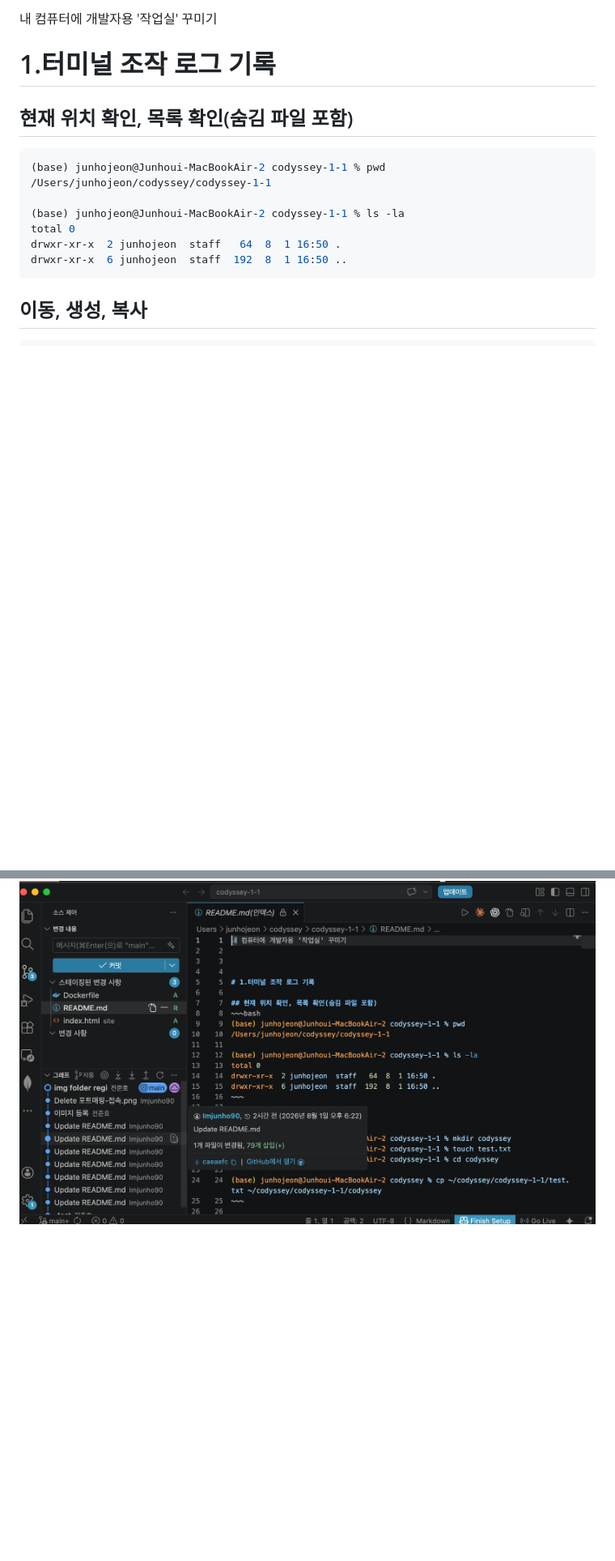
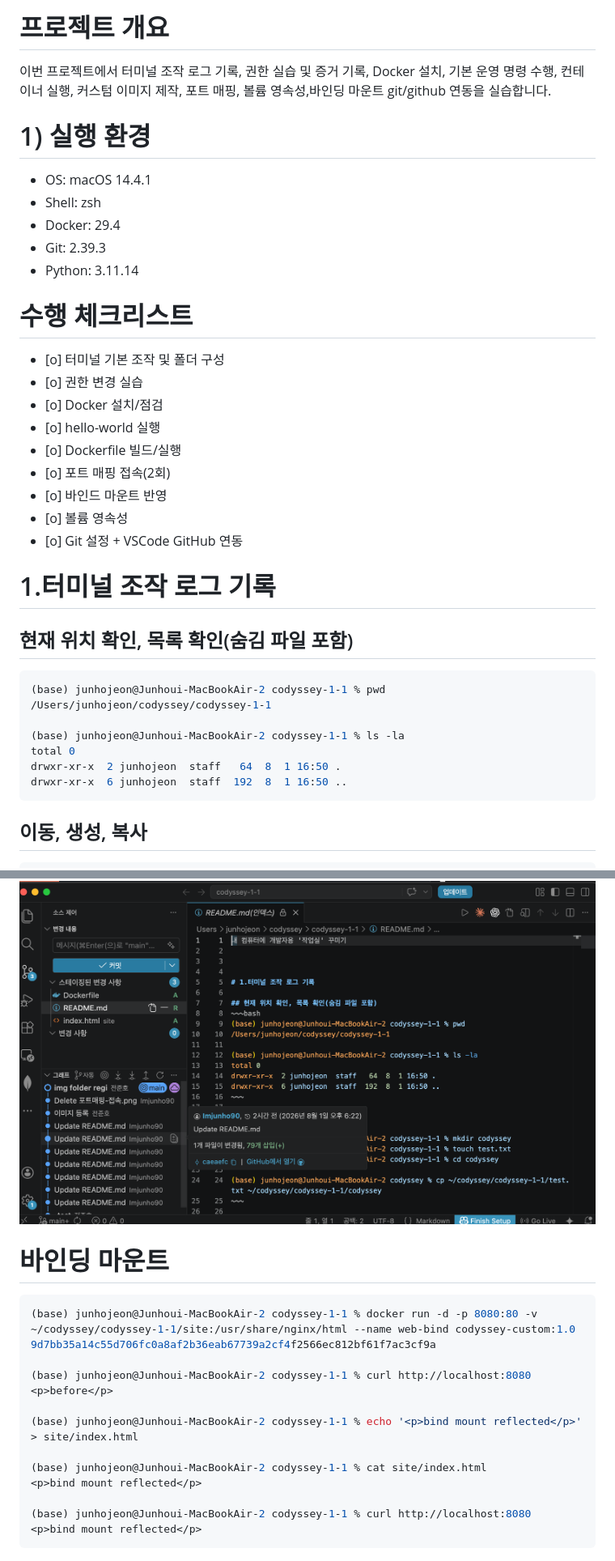
Before and after one commit to Imjunho90/codyssey_e1-1, a Markdown page: README.md, 2 parts joined by grey strips. Shown at 81% size. Drawn GitHub-style; blank space fills up the shorter version.

```diff
--- a/README.md
+++ b/README.md
@@ -1,5 +1,24 @@
-내 컴퓨터에 개발자용 '작업실' 꾸미기
+# 프로젝트 개요
+이번 프로젝트에서 터미널 조작 로그 기록, 권한 실습 및 증거 기록, Docker 설치, 기본 운영 명령 수행, 컨테이너 실행, 커스텀 이미지 제작, 포트 매핑, 볼륨 영속성,바인딩 마운트 git/github 연동을 실습합니다.
 
+
+# 1) 실행 환경
+- OS: macOS 14.4.1
+- Shell: zsh
+- Docker: 29.4
+- Git: 2.39.3
+- Python: 3.11.14
+
+#  수행 체크리스트
+- [o] 터미널 기본 조작 및 폴더 구성
+- [o] 권한 변경 실습
+- [o] Docker 설치/점검
+- [o] hello-world 실행
+- [o] Dockerfile 빌드/실행
+- [o] 포트 매핑 접속(2회)
+- [o] 바인드 마운트 반영
+- [o] 볼륨 영속성
+- [o] Git 설정 + VSCode GitHub 연동
 
 
 # 1.터미널 조작 로그 기록
@@ -495,3 +514,22 @@ cd17fe37c32f   codyssey-custom:1.0   "/docker-entrypoint.…"   9 seconds ago
 ### 접속증거
 
 ![이미지](img/github-vscode_linked.png)
+
+
+# 바인딩 마운트
+
+~~~bash
+(base) junhojeon@Junhoui-MacBookAir-2 codyssey-1-1 % docker run -d -p 8080:80 -v ~/codyssey/codyssey-1-1/site:/usr/share/nginx/html --name web-bind codyssey-custom:1.0
+9d7bb35a14c55d706fc0a8af2b36eab67739a2cf4f2566ec812bf61f7ac3cf9a
+
+(base) junhojeon@Junhoui-MacBookAir-2 codyssey-1-1 % curl http://localhost:8080
+<p>before</p>
+
+(base) junhojeon@Junhoui-MacBookAir-2 codyssey-1-1 % echo '<p>bind mount reflected</p>' > site/index.html
+
+(base) junhojeon@Junhoui-MacBookAir-2 codyssey-1-1 % cat site/index.html
+<p>bind mount reflected</p>
+
+(base) junhojeon@Junhoui-MacBookAir-2 codyssey-1-1 % curl http://localhost:8080
+<p>bind mount reflected</p>
+~~~
```
